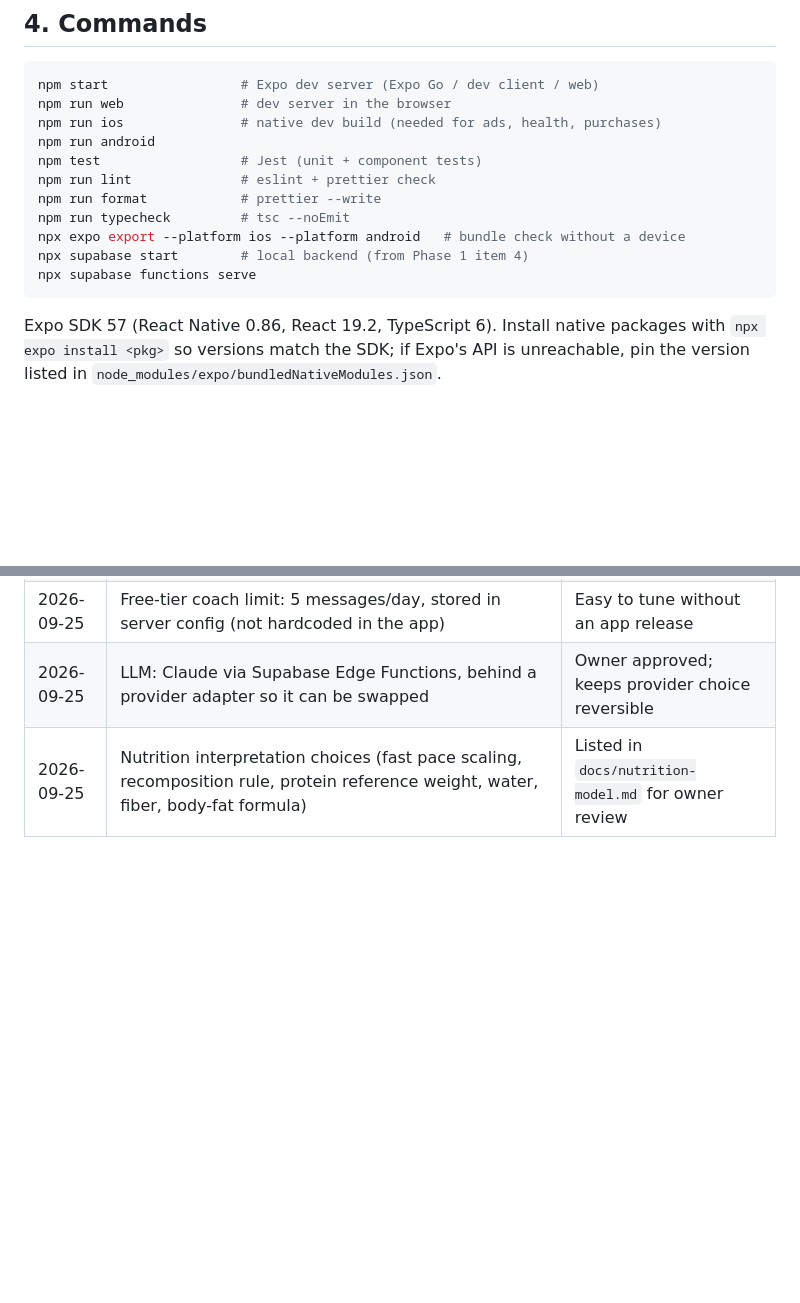
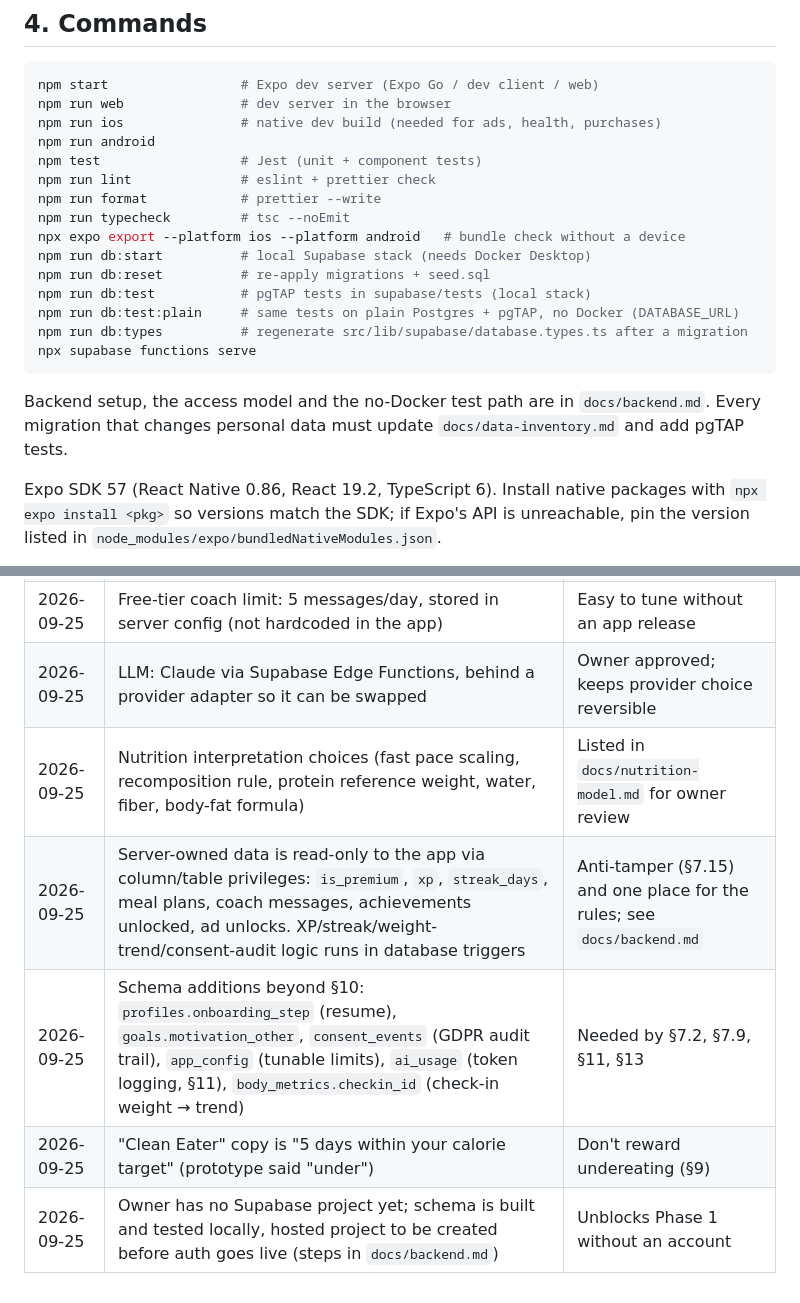
Before and after one commit to com2go-group/diet_buddy, a Markdown page: CLAUDE.md, 2 parts joined by grey strips. GitHub-like rendering; blank space fills up the shorter version.

Commit message:
docs: add backend setup guide, data inventory and schema decisions
Co-Authored-By: Claude Opus 5.5 <noreply@anthropic.com>
Claude-Session: https://claude.ai/code/session_01FhfEYVk2hN2wqZc7JaLb6E

````diff
--- a/CLAUDE.md
+++ b/CLAUDE.md
@@ -83,9 +83,15 @@ npm run lint              # eslint + prettier check
 npm run format            # prettier --write
 npm run typecheck         # tsc --noEmit
 npx expo export --platform ios --platform android   # bundle check without a device
-npx supabase start        # local backend (from Phase 1 item 4)
+npm run db:start          # local Supabase stack (needs Docker Desktop)
+npm run db:reset          # re-apply migrations + seed.sql
+npm run db:test           # pgTAP tests in supabase/tests (local stack)
+npm run db:test:plain     # same tests on plain Postgres + pgTAP, no Docker (DATABASE_URL)
+npm run db:types          # regenerate src/lib/supabase/database.types.ts after a migration
 npx supabase functions serve
 ```
+
+Backend setup, the access model and the no-Docker test path are in `docs/backend.md`. Every migration that changes personal data must update `docs/data-inventory.md` and add pgTAP tests.
 
 Expo SDK 57 (React Native 0.86, React 19.2, TypeScript 6). Install native packages with `npx expo install <pkg>` so versions match the SDK; if Expo's API is unreachable, pin the version listed in `node_modules/expo/bundledNativeModules.json`.
 
@@ -381,3 +387,7 @@ Ask the owner before making these choices; record answers in the decision log.
 | 2026-09-25 | Free-tier coach limit: 5 messages/day, stored in server config (not hardcoded in the app) | Easy to tune without an app release |
 | 2026-09-25 | LLM: Claude via Supabase Edge Functions, behind a provider adapter so it can be swapped | Owner approved; keeps provider choice reversible |
 | 2026-09-25 | Nutrition interpretation choices (fast pace scaling, recomposition rule, protein reference weight, water, fiber, body-fat formula) | Listed in `docs/nutrition-model.md` for owner review |
+| 2026-09-25 | Server-owned data is read-only to the app via column/table privileges: `is_premium`, `xp`, `streak_days`, meal plans, coach messages, achievements unlocked, ad unlocks. XP/streak/weight-trend/consent-audit logic runs in database triggers | Anti-tamper (§7.15) and one place for the rules; see `docs/backend.md` |
+| 2026-09-25 | Schema additions beyond §10: `profiles.onboarding_step` (resume), `goals.motivation_other`, `consent_events` (GDPR audit trail), `app_config` (tunable limits), `ai_usage` (token logging, §11), `body_metrics.checkin_id` (check-in weight → trend) | Needed by §7.2, §7.9, §11, §13 |
+| 2026-09-25 | "Clean Eater" copy is "5 days within your calorie target" (prototype said "under") | Don't reward undereating (§9) |
+| 2026-09-25 | Owner has no Supabase project yet; schema is built and tested locally, hosted project to be created before auth goes live (steps in `docs/backend.md`) | Unblocks Phase 1 without an account |
````
Also changed, not shown: docs/backend.md (added, +62 -0 lines), docs/data-inventory.md (added, +29 -0 lines).
